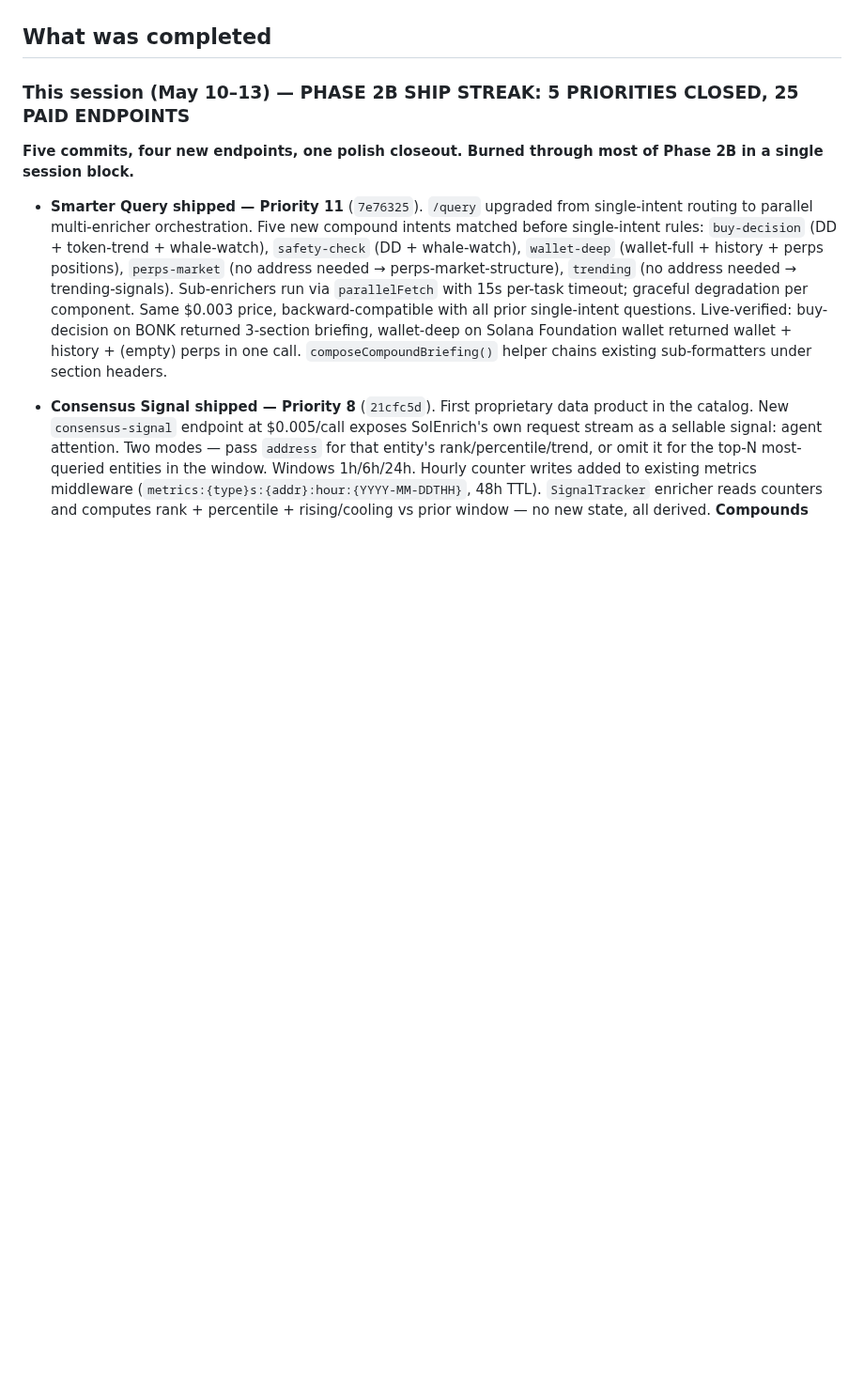
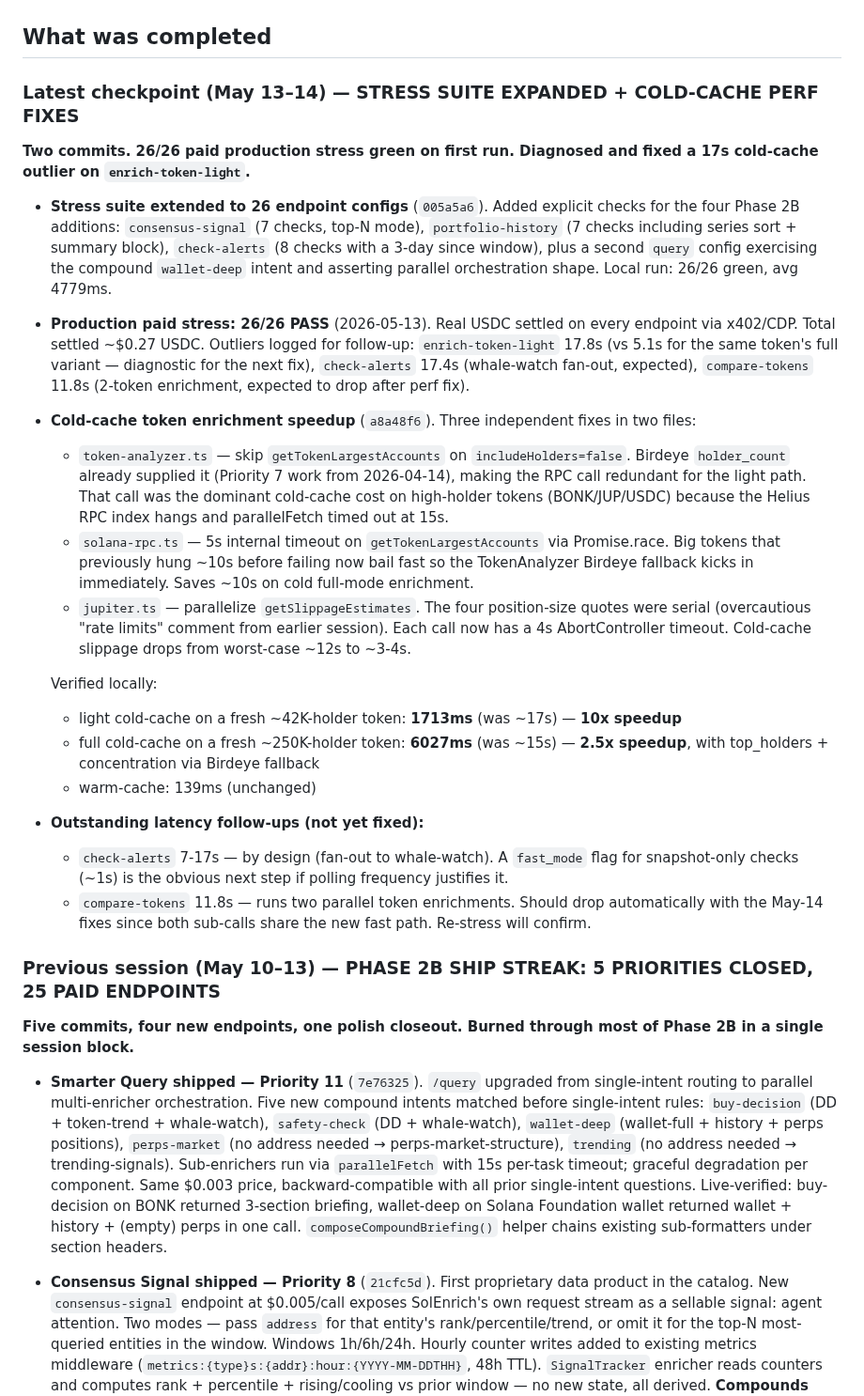
Before and after one commit to 0xSardius/solenrich, a Markdown page: docs/CHECKPOINT.md, the part around one of its changes. Shown at 94% size. Rendered like a GitHub page; blank space fills up the shorter version.

Commit message:
Checkpoint May 13-14 — stress suite expanded + cold-cache perf fixes

```diff
--- a/docs/CHECKPOINT.md
+++ b/docs/CHECKPOINT.md
@@ -5,7 +5,29 @@
 
 ## What was completed
 
-### This session (May 10–13) — PHASE 2B SHIP STREAK: 5 PRIORITIES CLOSED, 25 PAID ENDPOINTS
+### Latest checkpoint (May 13–14) — STRESS SUITE EXPANDED + COLD-CACHE PERF FIXES
+
+**Two commits. 26/26 paid production stress green on first run. Diagnosed and fixed a 17s cold-cache outlier on `enrich-token-light`.**
+
+- **Stress suite extended to 26 endpoint configs** (`005a5a6`). Added explicit checks for the four Phase 2B additions: `consensus-signal` (7 checks, top-N mode), `portfolio-history` (7 checks including series sort + summary block), `check-alerts` (8 checks with a 3-day since window), plus a second `query` config exercising the compound `wallet-deep` intent and asserting parallel orchestration shape. Local run: 26/26 green, avg 4779ms.
+
+- **Production paid stress: 26/26 PASS** (2026-05-13). Real USDC settled on every endpoint via x402/CDP. Total settled ~$0.27 USDC. Outliers logged for follow-up: `enrich-token-light` 17.8s (vs 5.1s for the same token's full variant — diagnostic for the next fix), `check-alerts` 17.4s (whale-watch fan-out, expected), `compare-tokens` 11.8s (2-token enrichment, expected to drop after perf fix).
+
+- **Cold-cache token enrichment speedup** (`a8a48f6`). Three independent fixes in two files:
+  - `token-analyzer.ts` — skip `getTokenLargestAccounts` on `includeHolders=false`. Birdeye `holder_count` already supplied it (Priority 7 work from 2026-04-14), making the RPC call redundant for the light path. That call was the dominant cold-cache cost on high-holder tokens (BONK/JUP/USDC) because the Helius RPC index hangs and parallelFetch timed out at 15s.
+  - `solana-rpc.ts` — 5s internal timeout on `getTokenLargestAccounts` via Promise.race. Big tokens that previously hung ~10s before failing now bail fast so the TokenAnalyzer Birdeye fallback kicks in immediately. Saves ~10s on cold full-mode enrichment.
+  - `jupiter.ts` — parallelize `getSlippageEstimates`. The four position-size quotes were serial (overcautious "rate limits" comment from earlier session). Each call now has a 4s AbortController timeout. Cold-cache slippage drops from worst-case ~12s to ~3-4s.
+
+  Verified locally:
+  - light cold-cache on a fresh ~42K-holder token: **1713ms** (was ~17s) — **10x speedup**
+  - full cold-cache on a fresh ~250K-holder token: **6027ms** (was ~15s) — **2.5x speedup**, with top_holders + concentration via Birdeye fallback
+  - warm-cache: 139ms (unchanged)
+
+- **Outstanding latency follow-ups (not yet fixed):**
+  - `check-alerts` 7-17s — by design (fan-out to whale-watch). A `fast_mode` flag for snapshot-only checks (~1s) is the obvious next step if polling frequency justifies it.
+  - `compare-tokens` 11.8s — runs two parallel token enrichments. Should drop automatically with the May-14 fixes since both sub-calls share the new fast path. Re-stress will confirm.
+
+### Previous session (May 10–13) — PHASE 2B SHIP STREAK: 5 PRIORITIES CLOSED, 25 PAID ENDPOINTS
 
 **Five commits, four new endpoints, one polish closeout. Burned through most of Phase 2B in a single session block.**
 
```
Also changed, not shown: other parts of docs/CHECKPOINT.md (+1 -1 lines).
